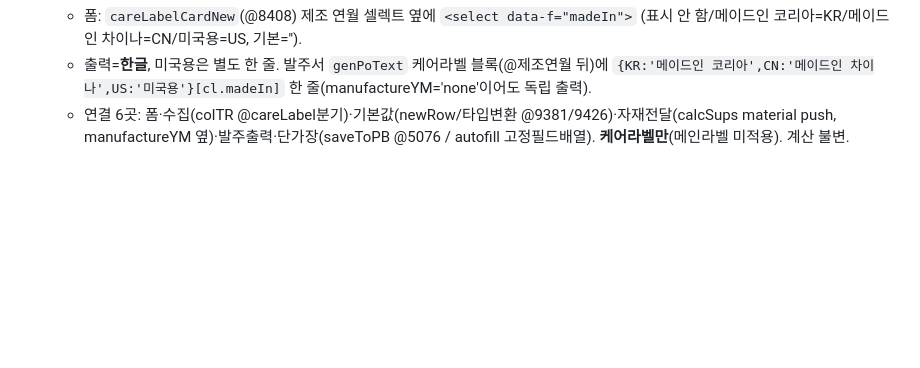
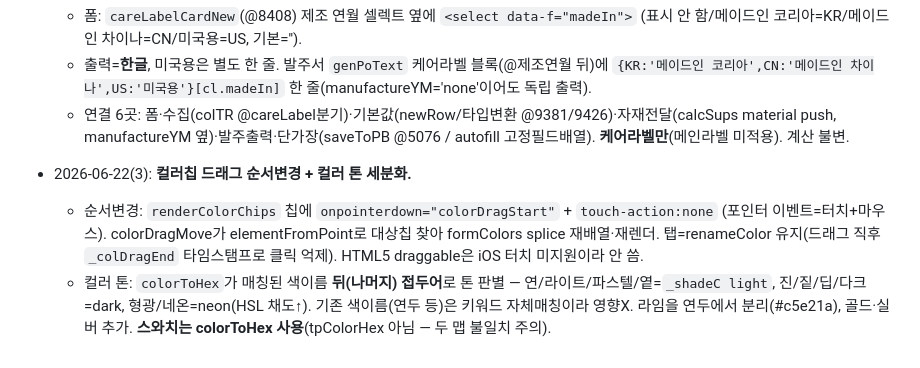
Before and after one commit to subak805-netizen/fpf-manager, a Markdown page: DESIGN_GUIDE.md, the part around the change. Rendered like a GitHub page; blank space fills up the shorter version.

Commit message:
docs: DESIGN_GUIDE 컬러칩 드래그·톤 세분화 이력
Co-Authored-By: Claude Opus 4.8 <noreply@anthropic.com>

```diff
--- a/DESIGN_GUIDE.md
+++ b/DESIGN_GUIDE.md
@@ -374,3 +374,6 @@
   - 폼: `careLabelCardNew`(@8408) 제조 연월 셀렉트 옆에 `<select data-f="madeIn">` (표시 안 함/메이드인 코리아=KR/메이드인 차이나=CN/미국용=US, 기본='').
   - 출력=**한글**, 미국용은 별도 한 줄. 발주서 `genPoText` 케어라벨 블록(@제조연월 뒤)에 `{KR:'메이드인 코리아',CN:'메이드인 차이나',US:'미국용'}[cl.madeIn]` 한 줄(manufactureYM='none'이어도 독립 출력).
   - 연결 6곳: 폼·수집(colTR @careLabel분기)·기본값(newRow/타입변환 @9381/9426)·자재전달(calcSups material push, manufactureYM 옆)·발주출력·단가장(saveToPB @5076 / autofill 고정필드배열). **케어라벨만**(메인라벨 미적용). 계산 불변.
+- 2026-06-22(3): **컬러칩 드래그 순서변경 + 컬러 톤 세분화.**
+  - 순서변경: `renderColorChips` 칩에 `onpointerdown="colorDragStart"` + `touch-action:none` (포인터 이벤트=터치+마우스). colorDragMove가 elementFromPoint로 대상칩 찾아 formColors splice 재배열·재렌더. 탭=renameColor 유지(드래그 직후 `_colDragEnd` 타임스탬프로 클릭 억제). HTML5 draggable은 iOS 터치 미지원이라 안 씀.
+  - 컬러 톤: `colorToHex`가 매칭된 색이름 **뒤(나머지) 접두어**로 톤 판별 — 연/라이트/파스텔/옅=`_shadeC light`, 진/짙/딥/다크=dark, 형광/네온=neon(HSL 채도↑). 기존 색이름(연두 등)은 키워드 자체매칭이라 영향X. 라임을 연두에서 분리(#c5e21a), 골드·실버 추가. **스와치는 colorToHex 사용**(tpColorHex 아님 — 두 맵 불일치 주의).
```
